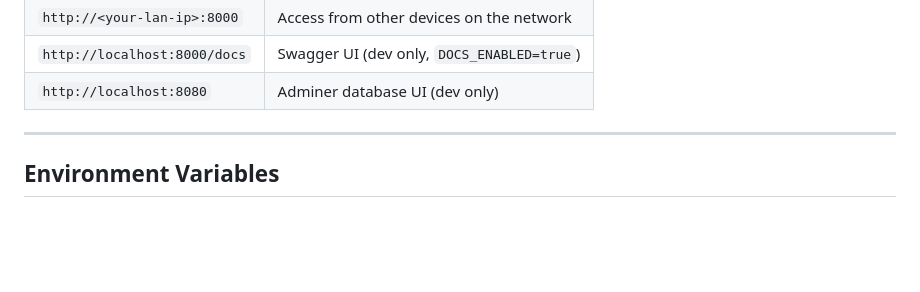
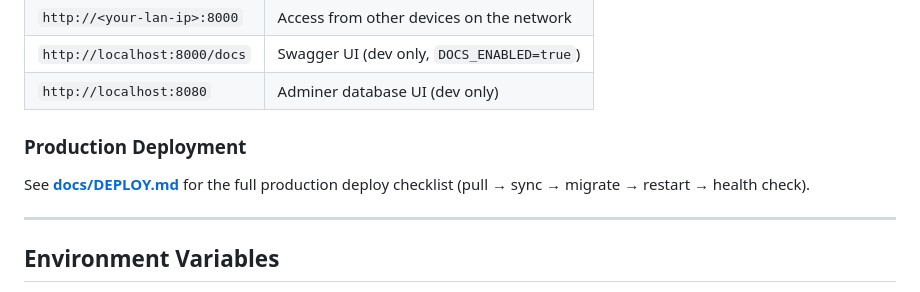
Before and after one commit to SanAfaGal/medical-audit-v2, a Markdown page: README.md, the part around the change. Drawn GitHub-style; blank space fills up the shorter version.

```diff
--- a/README.md
+++ b/README.md
@@ -195,6 +195,10 @@ Go to `http://localhost:8000` → **Configuración → Sistema** and set the pat
 | `http://<your-lan-ip>:8000` | Access from other devices on the network |
 | `http://localhost:8000/docs` | Swagger UI (dev only, `DOCS_ENABLED=true`) |
 | `http://localhost:8080` | Adminer database UI (dev only) |
+
+### Production Deployment
+
+See **[docs/DEPLOY.md](docs/DEPLOY.md)** for the full production deploy checklist (pull → sync → migrate → restart → health check).
 
 ---
 
```
Also changed, not shown: docs/DEPLOY.md (added, +139 -0 lines).
